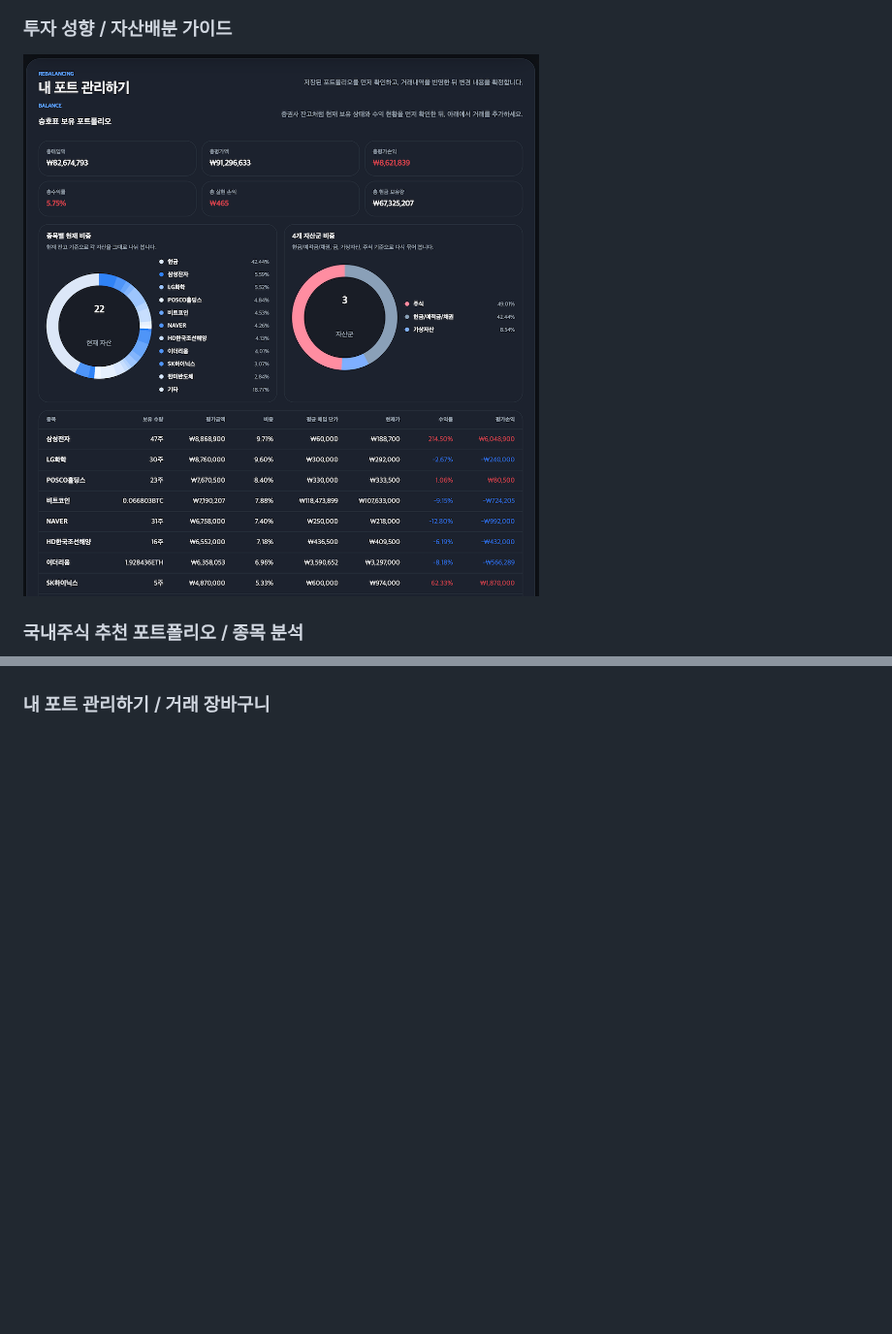
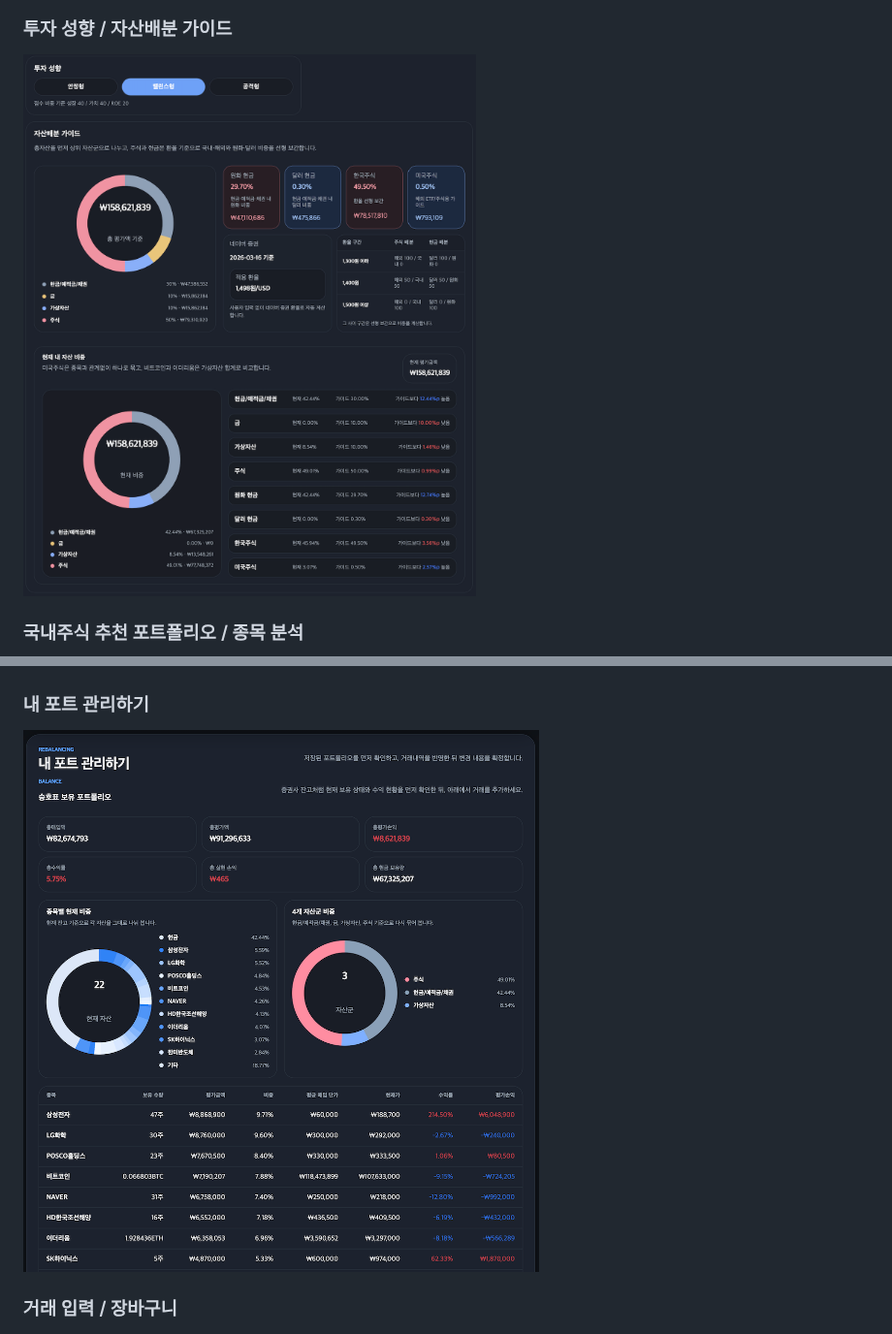
Before and after one commit to Leesuh1/portfolio-rebalancer, a Markdown page: README.md, 2 parts joined by grey strips. Shown at 97% size. Drawn GitHub-style; pictures changed too: images/allocation-guide.png (added); blank space fills up the shorter version.

```diff
--- a/README.md
+++ b/README.md
@@ -36,12 +36,16 @@
 
 ### 투자 성향 / 자산배분 가이드
 
-![자산배분 가이드 화면](./images/portfolio-overview.png)
+![자산배분 가이드 화면](./images/allocation-guide.png)
 
 ### 국내주식 추천 포트폴리오 / 종목 분석
 
 ![추천 포트폴리오와 종목 분석 화면](./images/recommendation-analysis.png)
 
-### 내 포트 관리하기 / 거래 장바구니
+### 내 포트 관리하기
+
+![내 포트 관리하기 화면](./images/portfolio-overview.png)
+
+### 거래 입력 / 장바구니
 
 ![거래 장바구니 화면](./images/trade-cart.png)
```
Also changed, not shown: other parts of README.md (+8 -0 lines), images/rebalancing-execution.png (added), images/update-compare.png (added), images/추천포트폴리오기반리밸런싱실행.png (added), images/투자성향별자산배분가이드및현재보유잔고와의비교.png (added), images/포트폴리오변화시각화및실제변화반영.png (added).
